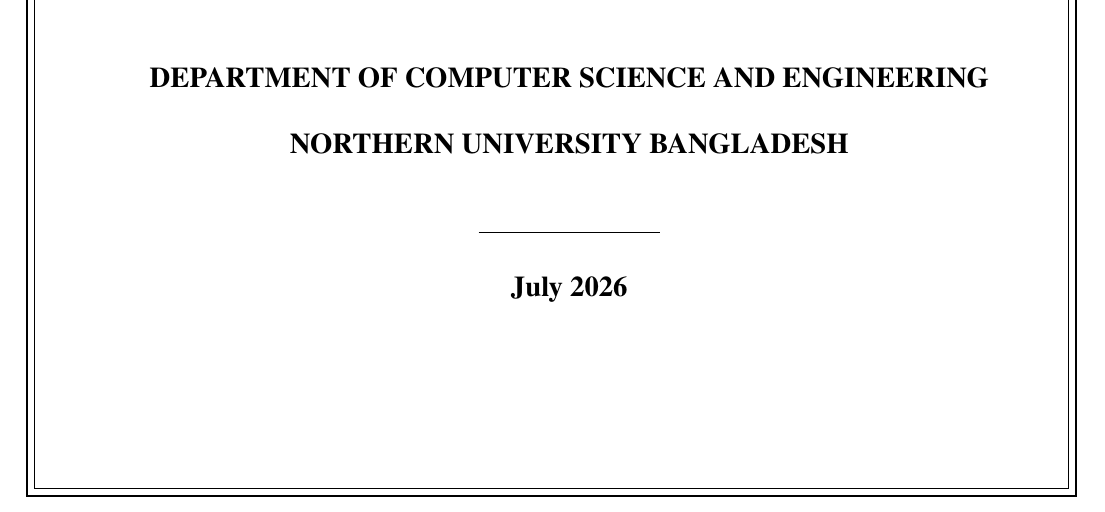
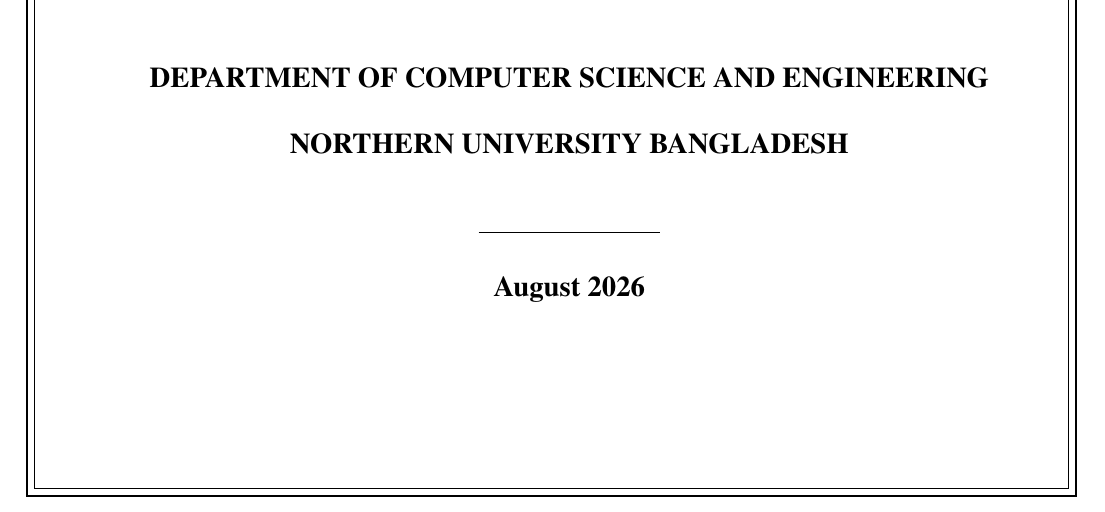
Before and after one commit to KaziAkibRayhan/campus-resource-hub-frontend, a LaTeX thesis (report/main.tex): part of page 1 of 37, cut so that both start at the same text. Compiled offline with pdfLaTeX.

Commit message:
docs: update report submission date

```diff
--- a/report/main.tex
+++ b/report/main.tex
@@ -24,7 +24,7 @@
 \newcommand{\SupervisorName}{Tanmoy Mazumder}
 \newcommand{\SupervisorRank}{Lecturer}
 \newcommand{\DeptHeadName}{Md.\ Raihan-Ul-Masood}
-\newcommand{\SubmissionDate}{July 2026}
+\newcommand{\SubmissionDate}{August 2026}
 % -------------------------------------------------------------
 
 \usepackage[a4paper,left=1.25in,right=1in,top=1in,bottom=1in]{geometry}
```
Also changed, not shown: report/main.pdf.
